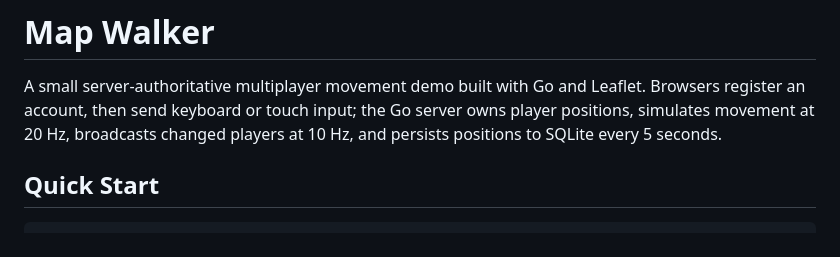
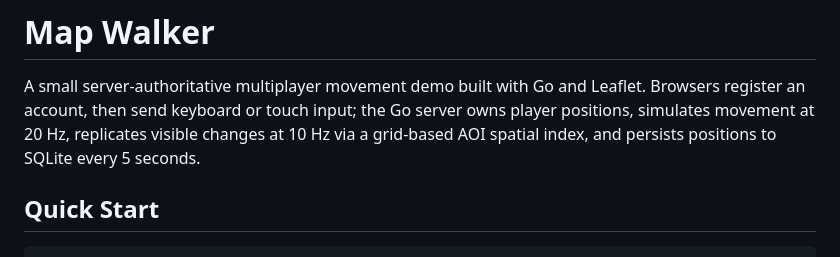
Before and after one commit to bigfool1/map-walker, a Markdown page: README.md, the part around one of its changes. Rendered like a GitHub page.

```diff
--- a/README.md
+++ b/README.md
@@ -2,8 +2,9 @@
 
 A small server-authoritative multiplayer movement demo built with Go and
 Leaflet. Browsers register an account, then send keyboard or touch input; the Go
-server owns player positions, simulates movement at 20 Hz, broadcasts changed
-players at 10 Hz, and persists positions to SQLite every 5 seconds.
+server owns player positions, simulates movement at 20 Hz, replicates visible
+changes at 10 Hz via a grid-based AOI spatial index, and persists positions to
+SQLite every 5 seconds.
 
 ## Quick Start
 
```
Also changed, not shown: other parts of README.md (+27 -9 lines).
